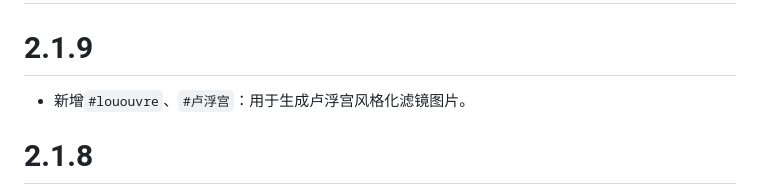
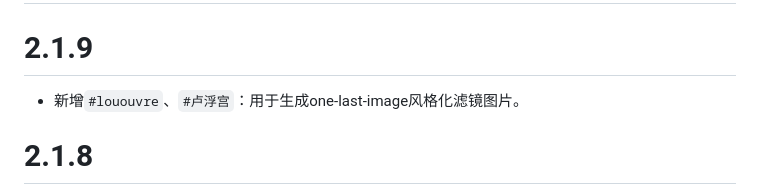
Before and after one commit to yhArcadia/kh-plugin, a Markdown page: CHANGELOG.md, the part around one of its changes. GitHub-like rendering.

```diff
--- a/CHANGELOG.md
+++ b/CHANGELOG.md
@@ -12,7 +12,7 @@
 
 # 2.1.9
 
-* 新增`#lououvre`、`#卢浮宫`：用于生成卢浮宫风格化滤镜图片。
+* 新增`#lououvre`、`#卢浮宫`：用于生成one-last-image风格化滤镜图片。
 
 # 2.1.8
 
```
Also changed, not shown: other parts of CHANGELOG.md (+1 -1 lines).
